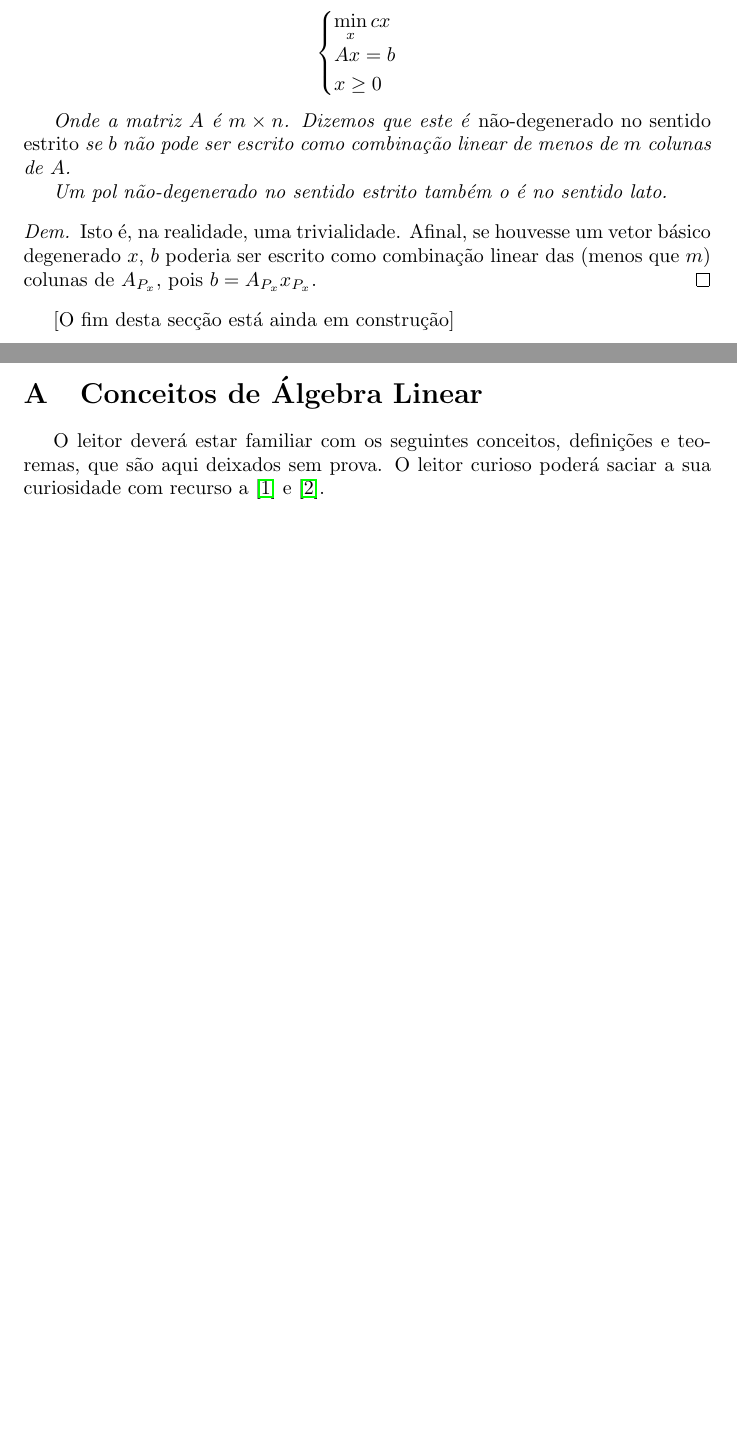
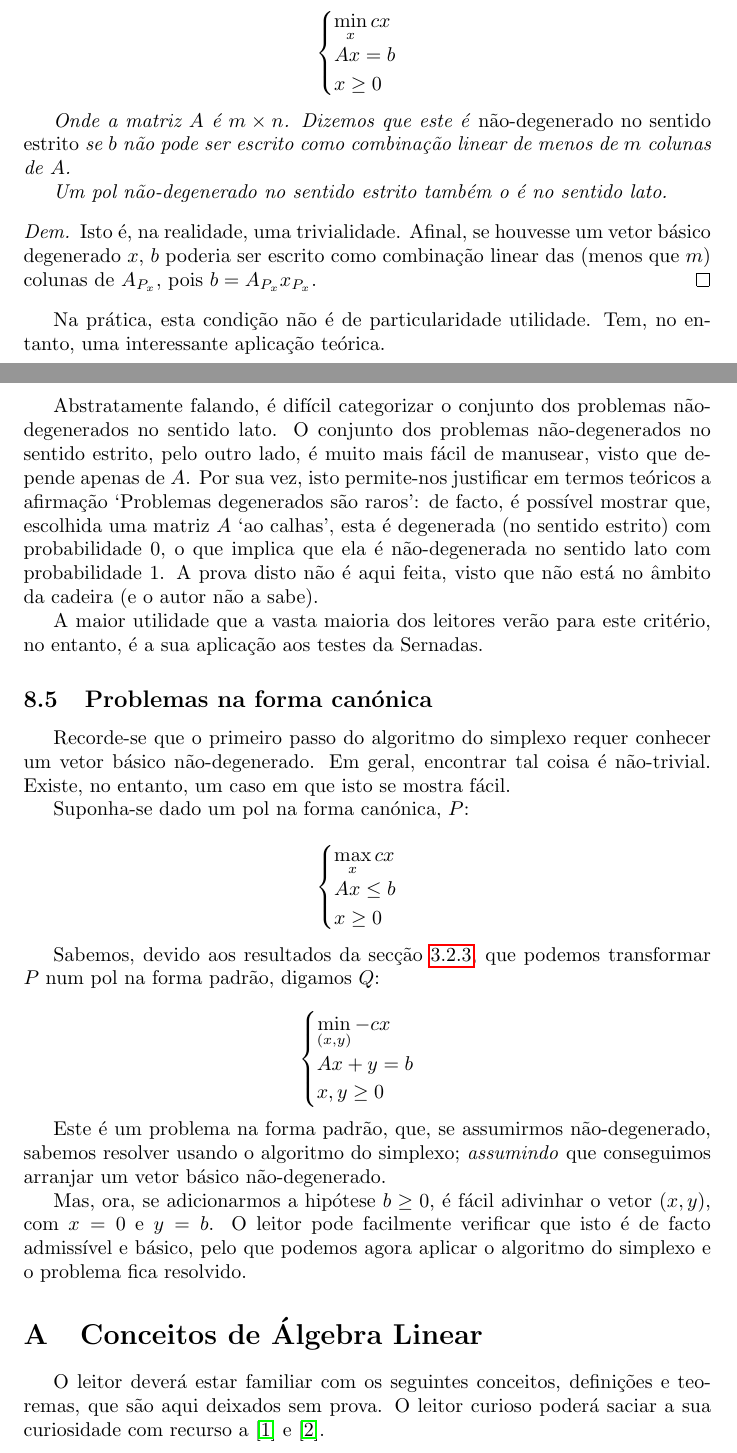
Before and after one commit to robly18/theorems, a LaTeX document (IO_LMAC.tex): two parts of pages 50 and 51 of 54 before the commit and two parts of pages 50 and 51 of 55 after it, joined at a grey line, cut so that both start at the same text, the shorter picture padded with empty space. Compiled offline with pdfLaTeX.

Commit message:
we're back on the road baby

```diff
--- a/IO_LMAC.tex
+++ b/IO_LMAC.tex
@@ -2178,9 +2178,39 @@ Caso contrário:
 	Isto é, na realidade, uma trivialidade. Afinal, se houvesse um vetor básico degenerado $x$, $b$ poderia ser escrito como combinação linear das (menos que $m$) colunas de $A_{P_x}$, pois $b = A_{P_x} x_{P_x}$.
 	\end{proof}
 
-	[O fim desta secção está ainda em construção]
-
-	%todo show that x basic iff #Px = m
+	Na prática, esta condição não é de particularidade utilidade. Tem, no entanto, uma interessante aplicação teórica.
+
+	Abstratamente falando, é difícil categorizar o conjunto dos problemas não-degenerados no sentido lato. O conjunto dos problemas não-degenerados no sentido estrito, pelo outro lado, é muito mais fácil de manusear, visto que depende apenas de $A$. Por sua vez, isto permite-nos justificar em termos teóricos a afirmação `Problemas degenerados são raros': de facto, é possível mostrar que, escolhida uma matriz $A$ `ao calhas', esta é degenerada (no sentido estrito) com probabilidade 0, o que implica que ela é não-degenerada no sentido lato com probabilidade 1. A prova disto não é aqui feita, visto que não está no âmbito da cadeira (e o autor não a sabe).
+
+	A maior utilidade que a vasta maioria dos leitores verão para este critério, no entanto, é a sua aplicação aos testes da Sernadas.
+
+	\subsection{Problemas na forma canónica}
+
+	Recorde-se que o primeiro passo do algoritmo do simplexo requer conhecer um vetor básico não-degenerado. Em geral, encontrar tal coisa é não-trivial. Existe, no entanto, um caso em que isto se mostra fácil.
+
+	Suponha-se dado um pol na forma canónica, $P$:
+
+	\[
+	\begin{cases}
+	\max\limits_x cx\\
+	Ax \leq b\\
+	x \geq 0
+	\end{cases}
+	\]
+
+	Sabemos, devido aos resultados da secção \ref{formapadrao}, que podemos transformar $P$ num pol na forma padrão, digamos $Q$:
+
+	\[
+	\begin{cases}
+	\min\limits_{(x,y)} -cx\\
+	Ax + y = b\\
+	x, y \geq 0
+	\end{cases}
+	\]
+
+	Este é um problema na forma padrão, que, se assumirmos não-degenerado, sabemos resolver usando o algoritmo do simplexo; \emph{assumindo} que conseguimos arranjar um vetor básico não-degenerado.
+
+	Mas, ora, se adicionarmos a hipótese $b \geq 0$, é fácil adivinhar o vetor $(x,y)$, com $x = 0$ e $y = b$. O leitor pode facilmente verificar que isto é de facto admissível e básico, pelo que podemos agora aplicar o algoritmo do simplexo e o problema fica resolvido.
 
 	\appendix
 
```
Also changed, not shown: IO_LMAC.tex (2 more changed lines).
